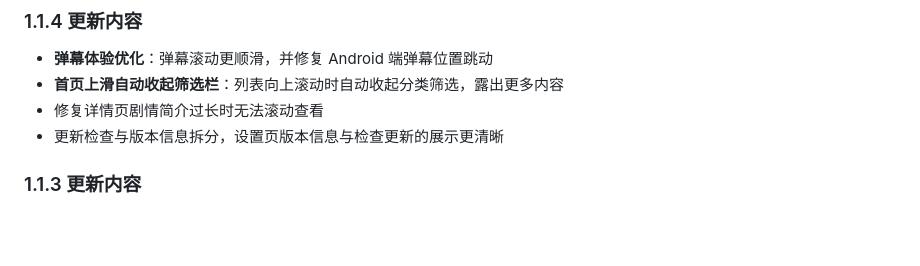
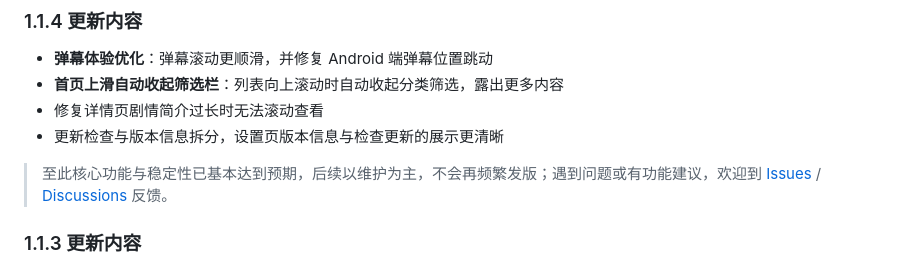
Before and after one commit to yuluoos/TVBox-tvs, a Markdown page: README.md, the part around the change. Rendered like a GitHub page; blank space fills up the shorter version.

Commit message:
Note that 1.1.4 is a stabilization release
Co-Authored-By: Claude Opus 5 (1M context) <noreply@anthropic.com>
Claude-Session: https://claude.ai/code/session_01HKUJzBrAQB9UVJMZnabnJK

```diff
--- a/README.md
+++ b/README.md
@@ -149,6 +149,8 @@ TVBox、tvbox 类客户端、空壳播放器、聚合播放器、电视盒子应
 - 修复详情页剧情简介过长时无法滚动查看
 - 更新检查与版本信息拆分，设置页版本信息与检查更新的展示更清晰
 
+> 至此核心功能与稳定性已基本达到预期，后续以维护为主，不会再频繁发版；遇到问题或有功能建议，欢迎到 [Issues](https://github.com/yuluoos/TVBox-tvs/issues) / [Discussions](https://github.com/yuluoos/TVBox-tvs/discussions) 反馈。
+
 ### 1.1.3 更新内容
 
 - **新增弹幕搜索与剧集匹配**：播放器弹幕面板支持按片名搜索弹幕库，并手动选择匹配的剧集加载弹幕
```
